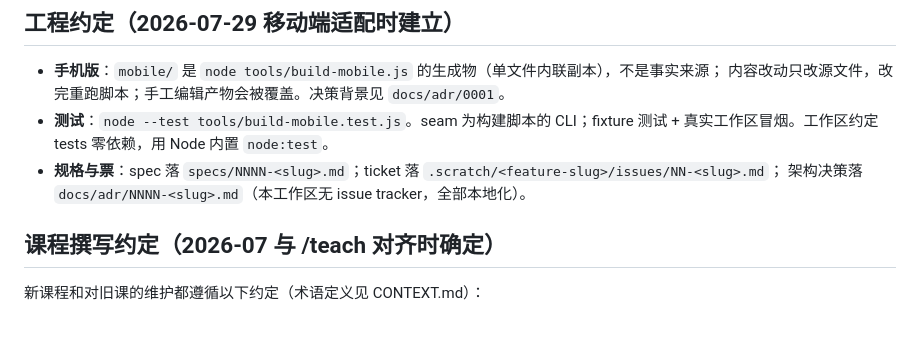
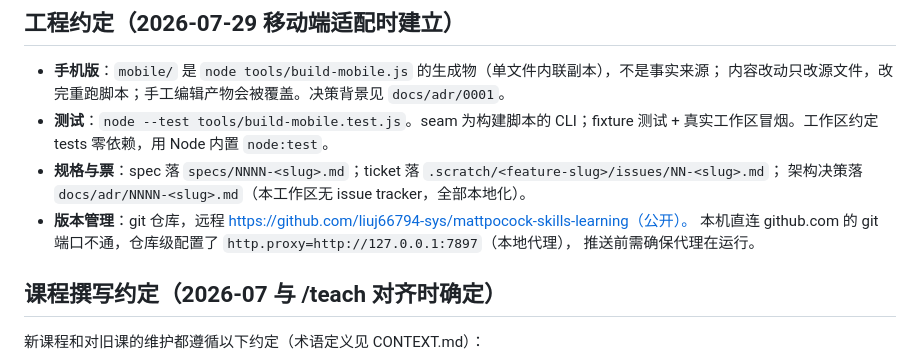
Before and after one commit to liuj66794-sys/mattpocock-skills-learning, a Markdown page: NOTES.md, the part around the change. Drawn GitHub-style; blank space fills up the shorter version.

Commit message:
NOTES：记录 git 远程与代理约定

```diff
--- a/NOTES.md
+++ b/NOTES.md
@@ -32,6 +32,9 @@
   真实工作区冒烟。工作区约定 tests 零依赖，用 Node 内置 `node:test`。
 - **规格与票**：spec 落 `specs/NNNN-<slug>.md`；ticket 落 `.scratch/<feature-slug>/issues/NN-<slug>.md`；
   架构决策落 `docs/adr/NNNN-<slug>.md`（本工作区无 issue tracker，全部本地化）。
+- **版本管理**：git 仓库，远程 https://github.com/liuj66794-sys/mattpocock-skills-learning（公开）。
+  本机直连 github.com 的 git 端口不通，仓库级配置了 `http.proxy=http://127.0.0.1:7897`（本地代理），
+  推送前需确保代理在运行。
 
 ## 课程撰写约定（2026-07 与 /teach 对齐时确定）
 
```
